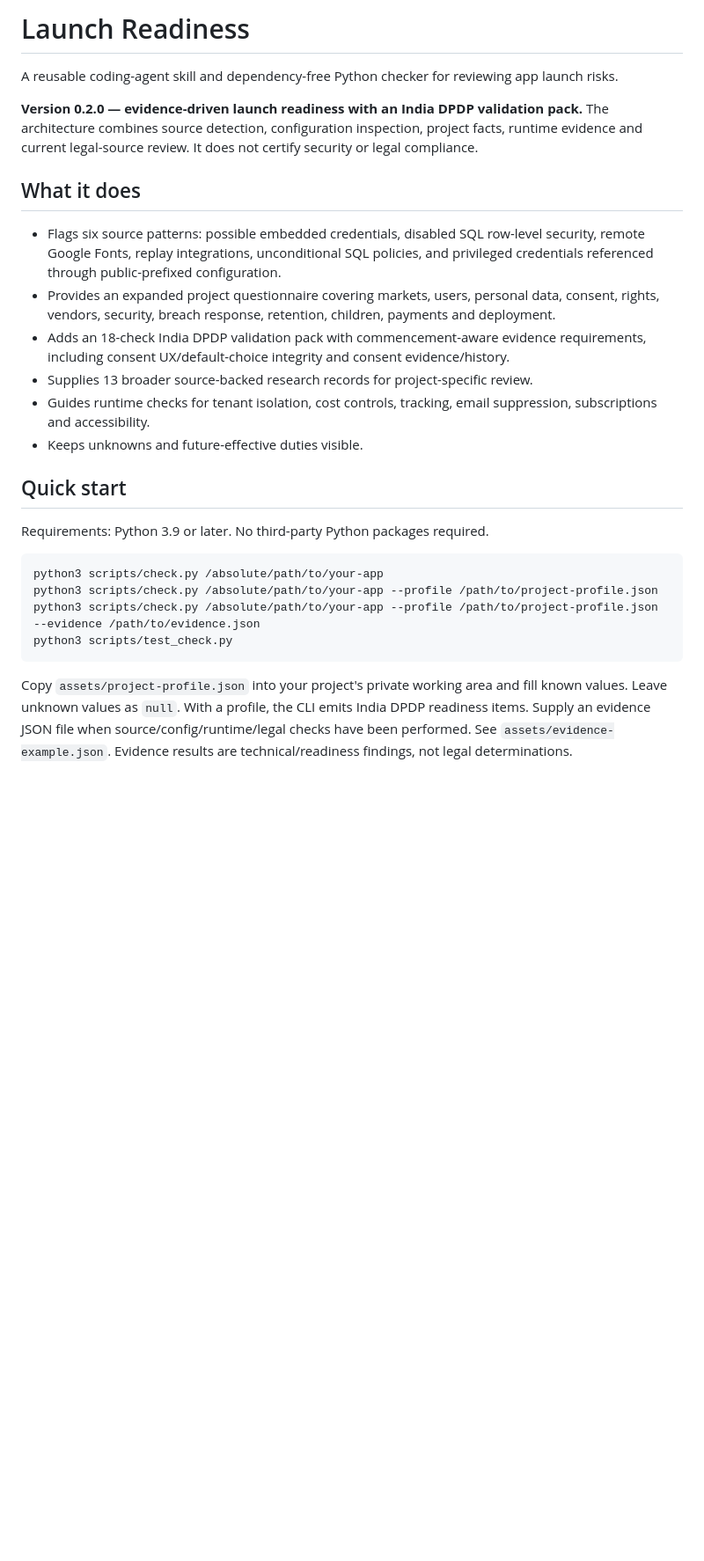
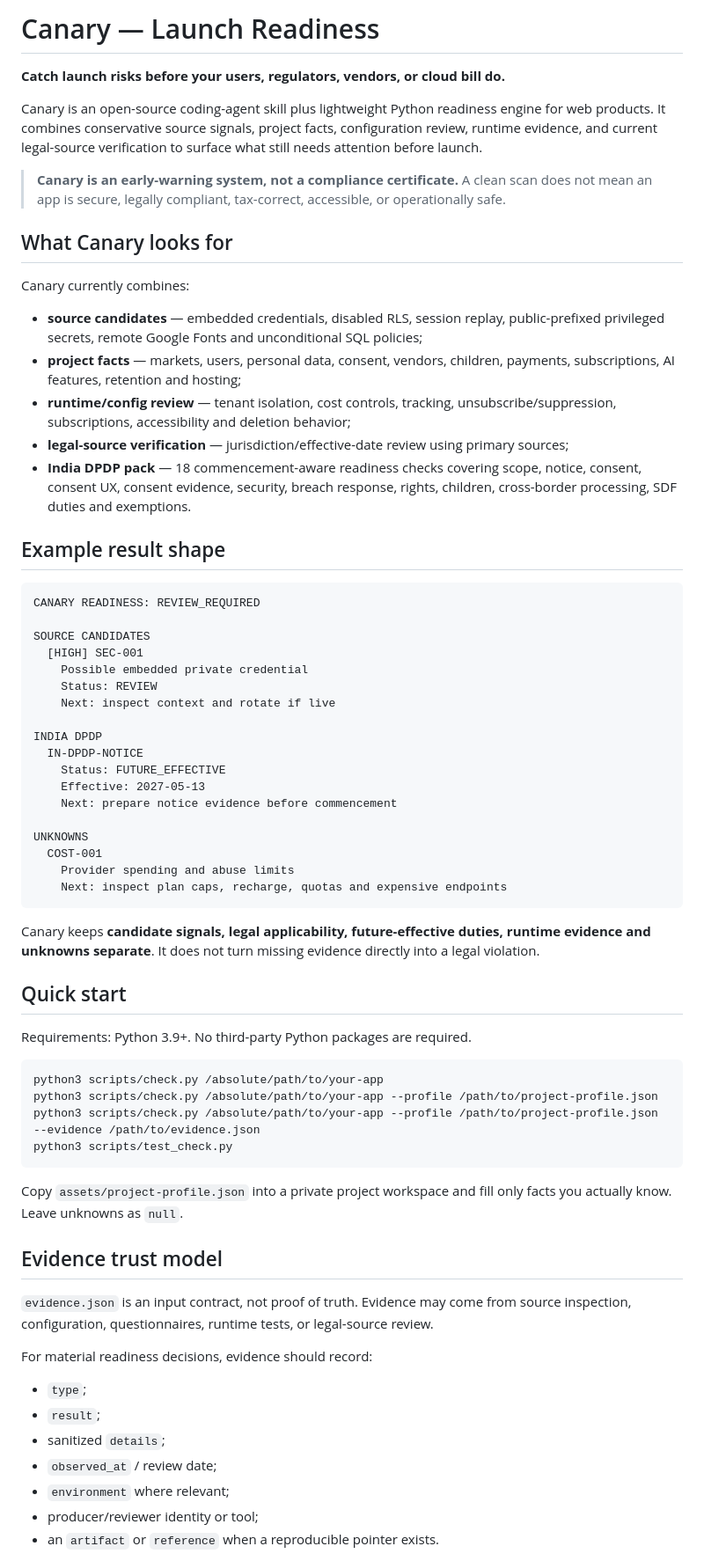
Before and after one commit to dhruvmagnate1122/beacon, a Markdown page: README.md, the part around one of its changes. Shown at 88% size. GitHub-like rendering; blank space fills up the shorter version.

````diff
--- a/README.md
+++ b/README.md
@@ -1,21 +1,49 @@
-# Launch Readiness
+# Canary — Launch Readiness
 
-A reusable coding-agent skill and dependency-free Python checker for reviewing app launch risks.
+**Catch launch risks before your users, regulators, vendors, or cloud bill do.**
 
-**Version 0.2.0 — evidence-driven launch readiness with an India DPDP validation pack.** The architecture combines source detection, configuration inspection, project facts, runtime evidence and current legal-source review. It does not certify security or legal compliance.
+Canary is an open-source coding-agent skill plus lightweight Python readiness engine for web products. It combines conservative source signals, project facts, configuration review, runtime evidence, and current legal-source verification to surface what still needs attention before launch.
 
-## What it does
+> **Canary is an early-warning system, not a compliance certificate.** A clean scan does not mean an app is secure, legally compliant, tax-correct, accessible, or operationally safe.
 
-- Flags six source patterns: possible embedded credentials, disabled SQL row-level security, remote Google Fonts, replay integrations, unconditional SQL policies, and privileged credentials referenced through public-prefixed configuration.
-- Provides an expanded project questionnaire covering markets, users, personal data, consent, rights, vendors, security, breach response, retention, children, payments and deployment.
-- Adds an 18-check India DPDP validation pack with commencement-aware evidence requirements, including consent UX/default-choice integrity and consent evidence/history.
-- Supplies 13 broader source-backed research records for project-specific review.
-- Guides runtime checks for tenant isolation, cost controls, tracking, email suppression, subscriptions and accessibility.
-- Keeps unknowns and future-effective duties visible.
+## What Canary looks for
+
+Canary currently combines:
+
+- **source candidates** — embedded credentials, disabled RLS, session replay, public-prefixed privileged secrets, remote Google Fonts and unconditional SQL policies;
+- **project facts** — markets, users, personal data, consent, vendors, children, payments, subscriptions, AI features, retention and hosting;
+- **runtime/config review** — tenant isolation, cost controls, tracking, unsubscribe/suppression, subscriptions, accessibility and deletion behavior;
+- **legal-source verification** — jurisdiction/effective-date review using primary sources;
+- **India DPDP pack** — 18 commencement-aware readiness checks covering scope, notice, consent, consent UX, consent evidence, security, breach response, rights, children, cross-border processing, SDF duties and exemptions.
+
+## Example result shape
+
+```text
+CANARY READINESS: REVIEW_REQUIRED
+
+SOURCE CANDIDATES
+  [HIGH] SEC-001
+    Possible embedded private credential
+    Status: REVIEW
+    Next: inspect context and rotate if live
+
+INDIA DPDP
+  IN-DPDP-NOTICE
+    Status: FUTURE_EFFECTIVE
+    Effective: 2027-05-13
+    Next: prepare notice evidence before commencement
+
+UNKNOWNS
+  COST-001
+    Provider spending and abuse limits
+    Next: inspect plan caps, recharge, quotas and expensive endpoints
+```
+
+Canary keeps **candidate signals, legal applicability, future-effective duties, runtime evidence and unknowns separate**. It does not turn missing evidence directly into a legal violation.
 
 ## Quick start
 
-Requirements: Python 3.9 or later. No third-party Python packages required.
+Requirements: Python 3.9+. No third-party Python packages are required.
 
 ```sh
 python3 scripts/check.py /absolute/path/to/your-app
@@ -24,4 +52,19 @@ python3 scripts/check.py /absolute/path/to/your-app --profile /path/to/project-p
 python3 scripts/test_check.py
 ```
 
-Copy `assets/project-profile.json` into your project's private working area and fill known values. Leave unknown values as `null`. With a profile, the CLI emits India DPDP readiness items. Supply an evidence JSON file when source/config/runtime/legal checks have been performed. See `assets/evidence-example.json`. Evidence results are technical/readiness findings, not legal determinations.
+Copy `assets/project-profile.json` into a private project workspace and fill only facts you actually know. Leave unknowns as `null`.
+
+## Evidence trust model
+
+`evidence.json` is an input contract, not proof of truth. Evidence may come from source inspection, configuration, questionnaires, runtime tests, or legal-source review.
+
+For material readiness decisions, evidence should record:
+
+- `type`;
+- `result`;
+- sanitized `details`;
+- `observed_at` / review date;
+- `environment` where relevant;
+- producer/reviewer identity or tool;
+- an `artifact` or `reference` when a reproducible pointer exists.
+
````
Also changed, not shown: other parts of README.md (+50 -32 lines).
